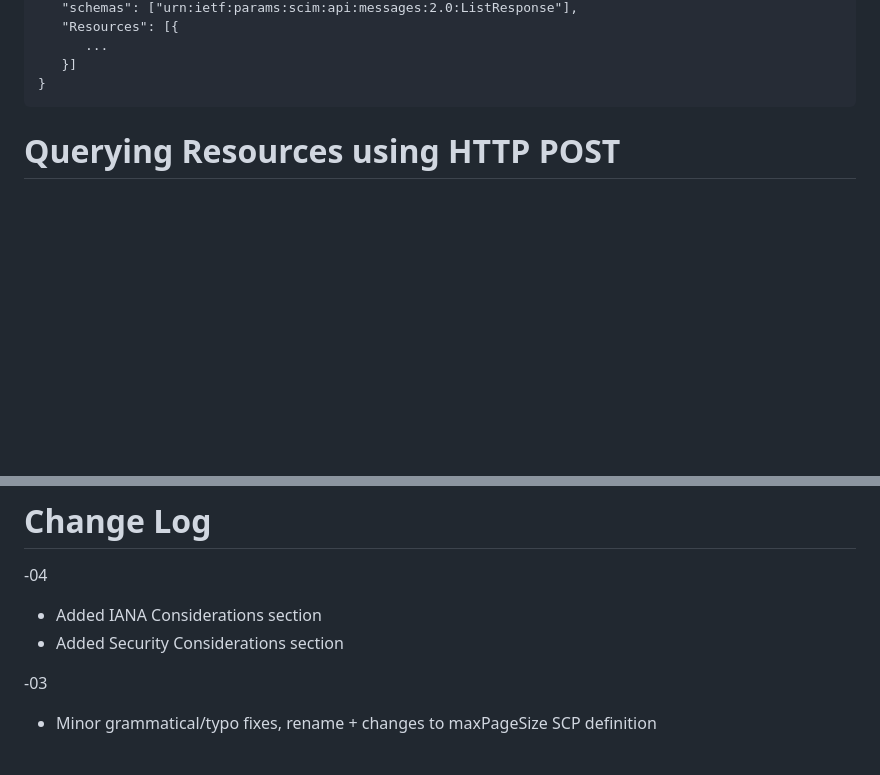
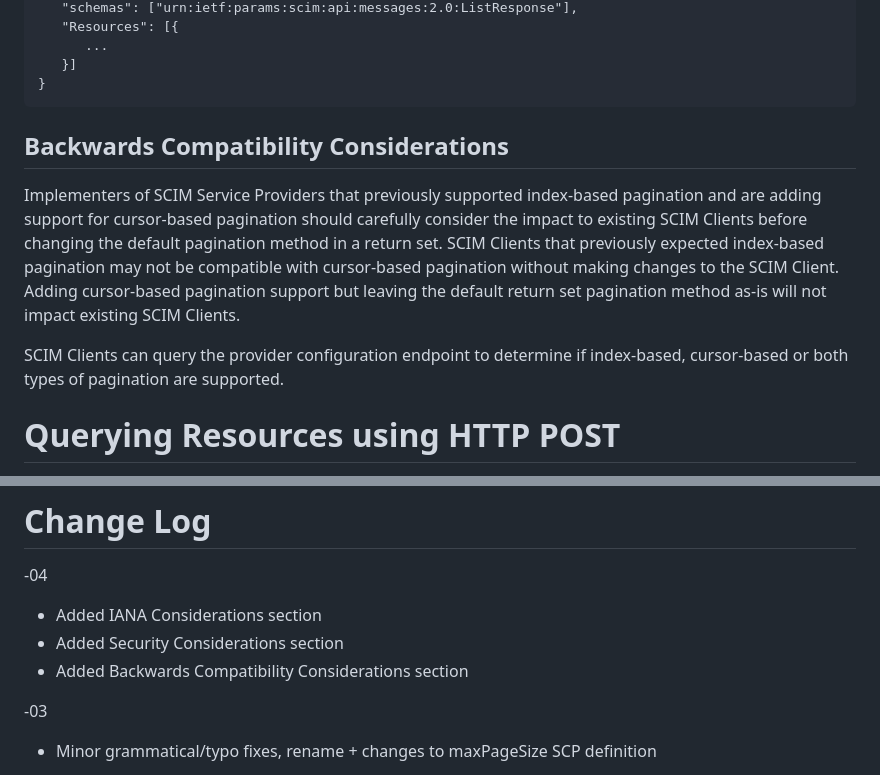
Before and after one commit to ietf-scim-wg/draft-ietf-scim-cursor-pagination, a Markdown page: draft-ietf-scim-cursor-pagination.md, 2 parts joined by grey strips. GitHub-like rendering; blank space fills up the shorter version.

Commit message:
Add backwards-compatibility considerations
Added section for backwards compatibility considerations in response to feedback on the mailing list

```diff
--- a/draft-ietf-scim-cursor-pagination.md
+++ b/draft-ietf-scim-cursor-pagination.md
@@ -218,6 +218,20 @@ Content-Type: application/scim+json
    }]
 }
 ~~~
+
+## Backwards Compatibility Considerations
+
+Implementers of SCIM Service Providers that previously supported
+index-based pagination and are adding support for cursor-based pagination
+should carefully consider the impact to existing SCIM Clients before
+changing the default pagination method in a return set. SCIM Clients
+that previously expected index-based pagination may not be compatible
+with cursor-based pagination without making changes to the SCIM Client.
+Adding cursor-based pagination support but leaving the default return
+set pagination method as-is will not impact existing SCIM Clients.
+
+SCIM Clients can query the provider configuration endpoint to determine
+if index-based, cursor-based or both types of pagination are supported.
 
 # Querying Resources using HTTP POST
 
@@ -443,6 +457,7 @@ SCIM `pagination` attribute
 
 * Added IANA Considerations section
 * Added Security Considerations section
+* Added Backwards Compatibility Considerations section
 
 -03
 
```
